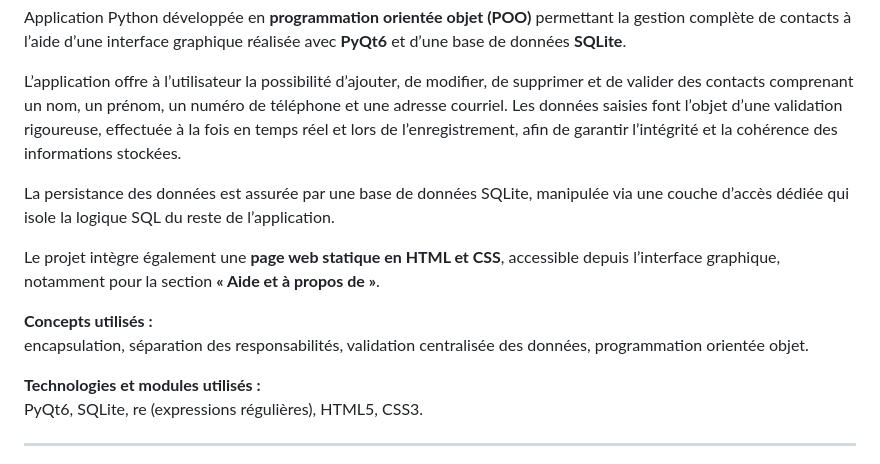
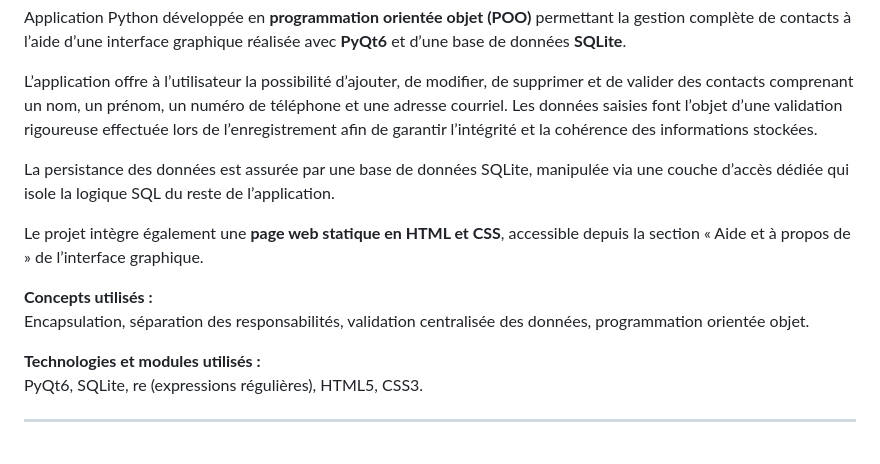
Before and after one commit to edc-null/TeamCH-TP2, a Markdown page: README.md, the part around the change. GitHub-like rendering.

Commit message:
Commit 3 README.md

```diff
--- a/README.md
+++ b/README.md
@@ -18,8 +18,8 @@ avec <strong>PyQt6</strong> et d’une base de données <strong>SQLite</strong>.
 <p>
 L’application offre à l’utilisateur la possibilité d’ajouter, de modifier, de supprimer
 et de valider des contacts comprenant un nom, un prénom, un numéro de téléphone et
-une adresse courriel. Les données saisies font l’objet d’une validation rigoureuse,
-effectuée à la fois en temps réel et lors de l’enregistrement, afin de garantir
+une adresse courriel. Les données saisies font l’objet d’une validation rigoureuse
+effectuée lors de l’enregistrement afin de garantir
 l’intégrité et la cohérence des informations stockées.
 </p>
 
@@ -30,13 +30,12 @@ via une couche d’accès dédiée qui isole la logique SQL du reste de l’appl
 
 <p>
 Le projet intègre également une <strong>page web statique en HTML et CSS</strong>,
-accessible depuis l’interface graphique, notamment pour la section
-<strong>« Aide et à propos de »</strong>.
+accessible depuis la section « Aide et à propos de » de l’interface graphique.
 </p>
 
 <p>
 <strong>Concepts utilisés :</strong><br>
-encapsulation, séparation des responsabilités, validation centralisée des données,
+Encapsulation, séparation des responsabilités, validation centralisée des données,
 programmation orientée objet.
 </p>
 
```
